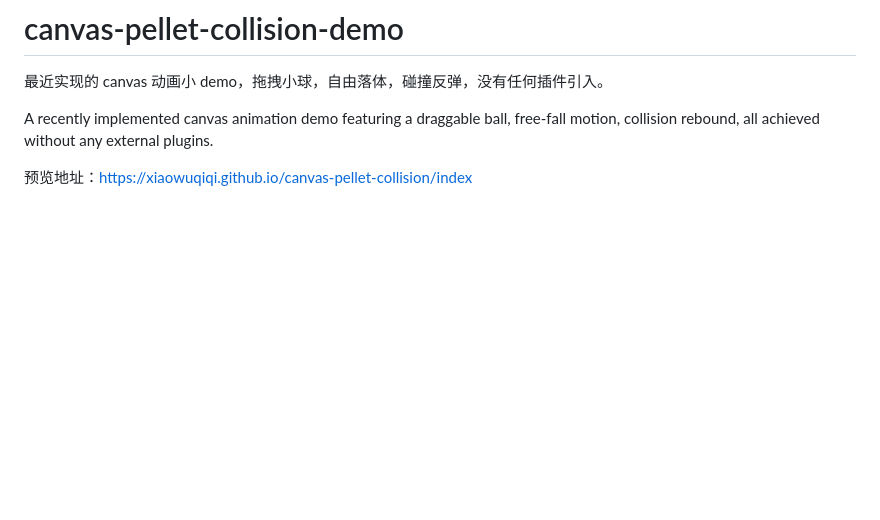
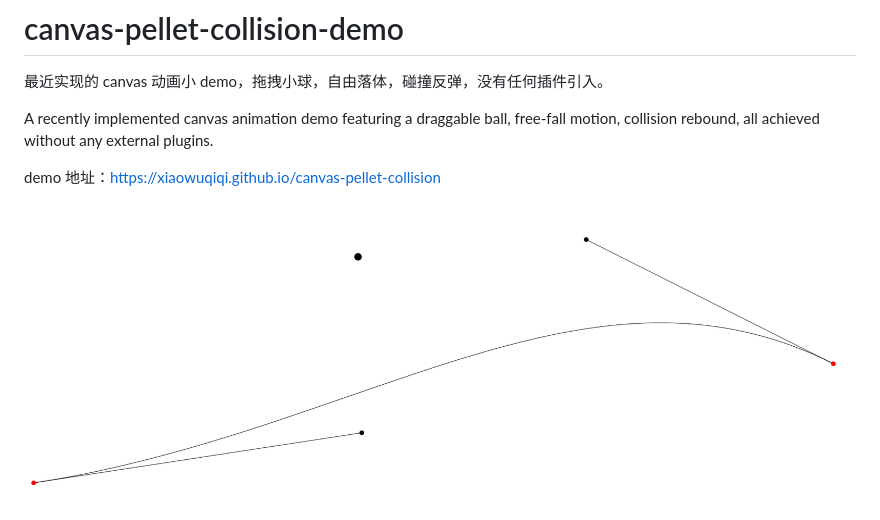
Before and after one commit to xiaowuqiqi/canvas-pellet-collision, a Markdown page: README.md, the part around the change. GitHub-like rendering; pictures changed too: README.assets/image-20231210012505565.png (added); blank space fills up the shorter version.

Commit message:
[IMP] readme

```diff
--- a/README.md
+++ b/README.md
@@ -7,4 +7,7 @@
 A recently implemented canvas animation demo featuring a draggable ball, free-fall motion, collision rebound, all achieved without any external plugins.
 
 
-预览地址：https://xiaowuqiqi.github.io/canvas-pellet-collision/index
+demo 地址：https://xiaowuqiqi.github.io/canvas-pellet-collision
+
+
+![image-20231210012505565](./README.assets/image-20231210012505565.png)
```
